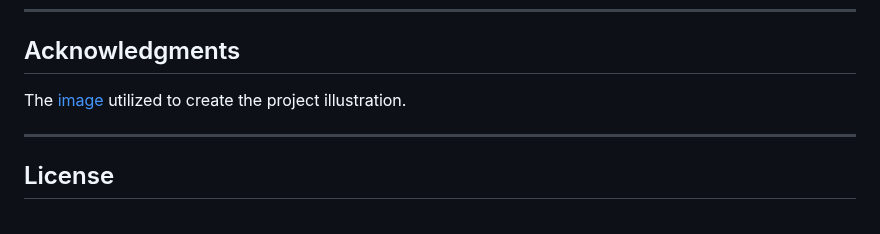
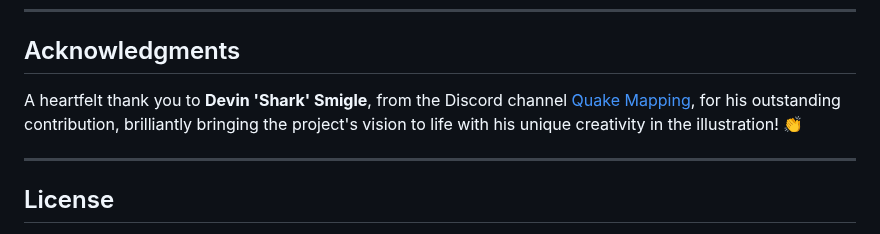
Before and after one commit to jonathanlinat/quake-leveldesign-starterkit, a Markdown page: README.md, the part around one of its changes. Rendered like a GitHub page.

```diff
--- a/README.md
+++ b/README.md
@@ -158,7 +158,7 @@ The inspiration for this project primarily comes from the excellent series of vi
 
 ## Acknowledgments
 
-The [image](https://i.imgur.com/p0E4SuR.png) utilized to create the project illustration.
+A heartfelt thank you to **Devin 'Shark' Smigle**, from the Discord channel [Quake Mapping](https://discord.gg/dh29D3kqrM), for his outstanding contribution, brilliantly bringing the project's vision to life with his unique creativity in the illustration! 👏
 
 ---
 
```
Also changed, not shown: other parts of README.md (+2 -2 lines).
